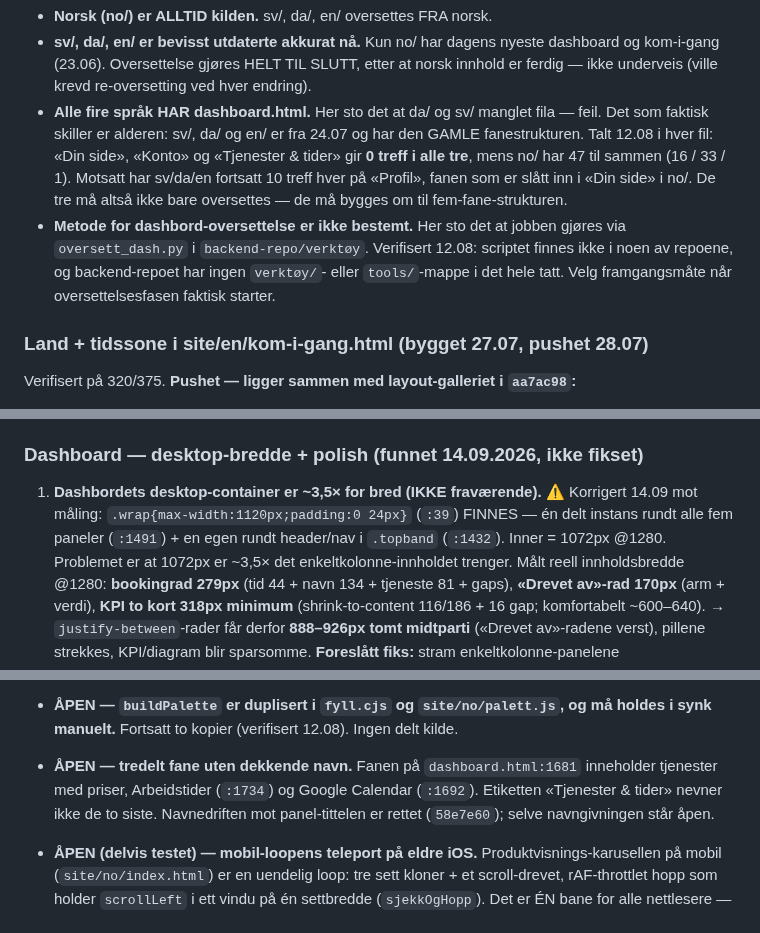
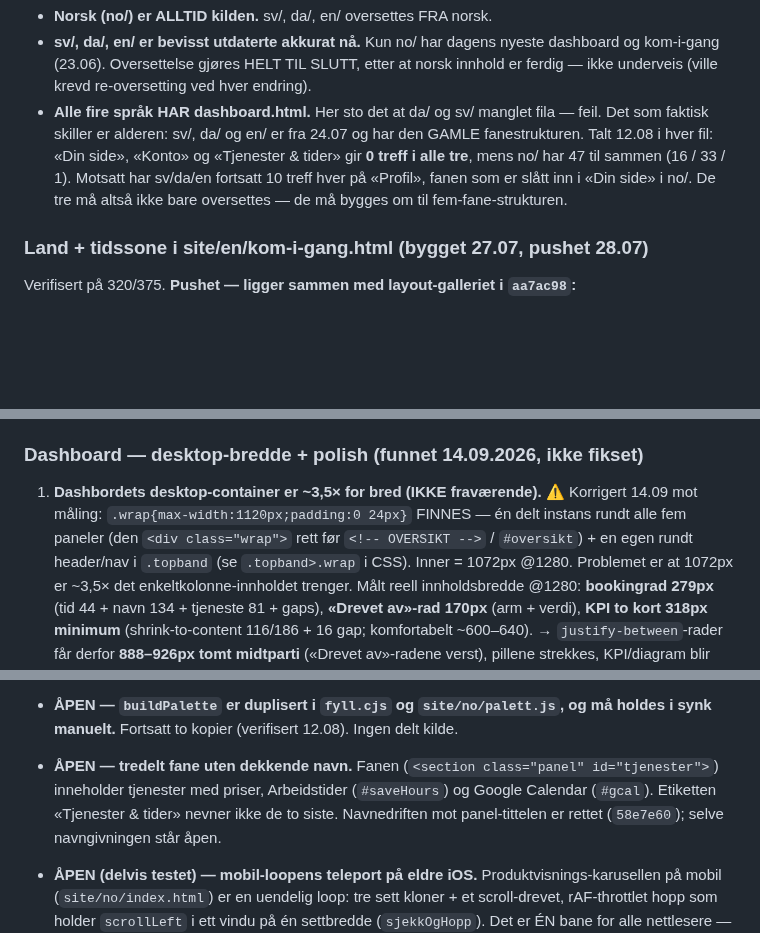
Before and after one commit to henrikrantala0-tech/barberhq-frontend, a Markdown page: CLAUDE.md, 3 parts joined by grey strips. Drawn GitHub-style; blank space fills up the shorter version.

Commit message:
docs: bytt linjenumre med greppbare ankere
Co-Authored-By: Claude Opus 4.8 (1M context) <noreply@anthropic.com>

```diff
--- a/CLAUDE.md
+++ b/CLAUDE.md
@@ -24,10 +24,6 @@ hele dashboard/winback-koden. Ikke rediger den; bør slettes/omdøpes. Se «flag
   **0 treff i alle tre**, mens no/ har 47 til sammen (16 / 33 / 1). Motsatt har sv/da/en
   fortsatt 10 treff hver på «Profil», fanen som er slått inn i «Din side» i no/. De tre
   må altså ikke bare oversettes — de må bygges om til fem-fane-strukturen.
-- **Metode for dashbord-oversettelse er ikke bestemt.** Her sto det at jobben gjøres via
-  `oversett_dash.py` i `backend-repo/verktøy`. Verifisert 12.08: scriptet finnes ikke i noen
-  av repoene, og backend-repoet har ingen `verktøy/`- eller `tools/`-mappe i det hele tatt.
-  Velg framgangsmåte når oversettelsesfasen faktisk starter.
 
 ### Land + tidssone i site/en/kom-i-gang.html (bygget 27.07, pushet 28.07)
 Verifisert på 320/375. **Pushet — ligger sammen med layout-galleriet i `aa7ac98`:**
@@ -614,8 +612,9 @@ på `layGrid/palGrid/preview-tjenester` nå. Render-testene måler `scrollWidth
 
 ### Dashboard — desktop-bredde + polish (funnet 14.09.2026, ikke fikset)
 1. **Dashbordets desktop-container er ~3,5× for bred (IKKE fraværende).** ⚠ Korrigert 14.09 mot måling:
-   `.wrap{max-width:1120px;padding:0 24px}` (`:39`) FINNES — én delt instans rundt alle fem paneler
-   (`:1491`) + en egen rundt header/nav i `.topband` (`:1432`). Inner = 1072px @1280. Problemet er at
+   `.wrap{max-width:1120px;padding:0 24px}` FINNES — én delt instans rundt alle fem paneler
+   (den `<div class="wrap">` rett før `<!-- OVERSIKT -->` / `#oversikt`) + en egen rundt header/nav i
+   `.topband` (se `.topband>.wrap` i CSS). Inner = 1072px @1280. Problemet er at
    1072px er ~3,5× det enkeltkolonne-innholdet trenger. Målt reell innholdsbredde @1280: **bookingrad
    279px** (tid 44 + navn 134 + tjeneste 81 + gaps), **«Drevet av»-rad 170px** (arm + verdi), **KPI to
    kort 318px minimum** (shrink-to-content 116/186 + 16 gap; komfortabelt ~600–640). → `justify-between`-rader
@@ -653,8 +652,8 @@ tas i backend-repoet.
 - **ÅPEN — `buildPalette` er duplisert i `fyll.cjs` og `site/no/palett.js`, og må holdes i synk
   manuelt.** Fortsatt to kopier (verifisert 12.08). Ingen delt kilde.
 
-- **ÅPEN — tredelt fane uten dekkende navn.** Fanen på `dashboard.html:1681` inneholder tjenester
-  med priser, Arbeidstider (`:1734`) og Google Calendar (`:1692`). Etiketten «Tjenester & tider»
+- **ÅPEN — tredelt fane uten dekkende navn.** Fanen (`<section class="panel" id="tjenester">`) inneholder
+  tjenester med priser, Arbeidstider (`#saveHours`) og Google Calendar (`#gcal`). Etiketten «Tjenester & tider»
   nevner ikke de to siste. Navnedriften mot panel-tittelen er rettet (`58e7e60`); selve
   navngivningen står åpen.
 
```
Also changed, not shown: other parts of CLAUDE.md (+6 -4 lines).
